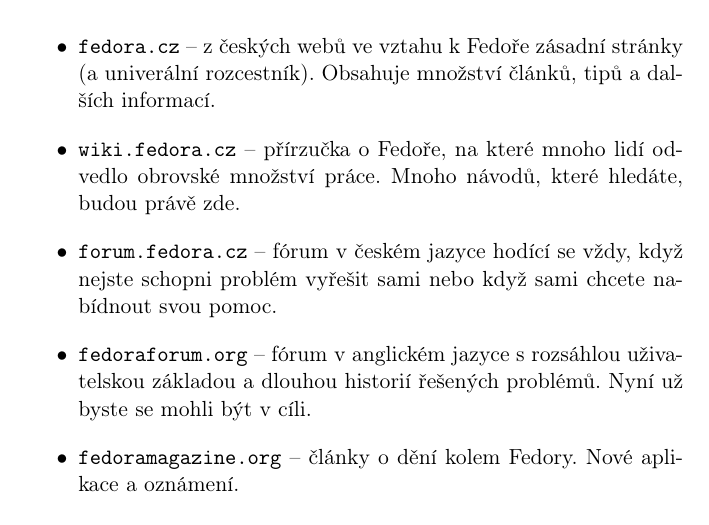
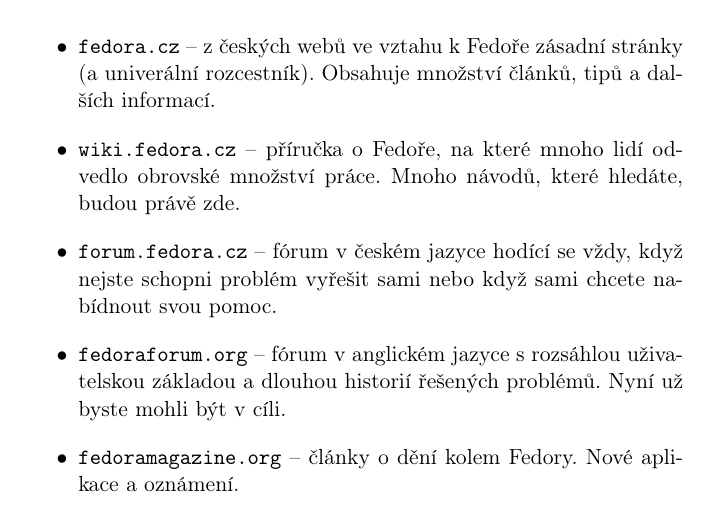
Before and after one commit to celestian/fedora_handbook, a LaTeX book (handbook.tex, which reads 06_vedet_vic.tex): part of page 23 of 26, cut so that both start at the same text. Compiled offline with pdfLaTeX; a LaTeX package or settings file that is missing is left out.

Commit message:
Opraven preklep.

```diff
--- a/06_vedet_vic.tex
+++ b/06_vedet_vic.tex
@@ -5,9 +5,9 @@
 
 \begin{itemize}
 \item \url{fedora.cz} -- z~českých webů ve vztahu k~Fedoře zásadní stránky (a univerální rozcestník). Obsahuje množství článků, tipů a dalších informací.
-\item \url{wiki.fedora.cz} -- přírzučka o~Fedoře, na které mnoho lidí odvedlo obrovské množství práce. Mnoho návodů, které hledáte, budou právě zde.
+\item \url{wiki.fedora.cz} -- příručka o~Fedoře, na které mnoho lidí odvedlo obrovské množství práce. Mnoho návodů, které hledáte, budou právě zde.
 \item \url{forum.fedora.cz} -- fórum v~českém jazyce hodící se vždy, když nejste schopni problém vyřešit sami nebo když sami chcete nabídnout svou pomoc.
-\item \url{fedoraforum.org} -- fórum v~anglickém jazyce s~rozsáhlou uživatelskou základou a dlouhou historií řešených problémů. Nyní už byste se mohli být v~cíli.
+\item \url{fedoraforum.org} -- fórum v~anglickém jazyce s~rozsáhlou uživatelskou základou a dlouhou historií řešených problémů. Nyní už byste mohli být v~cíli.
 \item \url{fedoramagazine.org} -- články o~dění kolem Fedory. Nové aplikace a oznámení.
 \end{itemize}
 
```
Also changed, not shown: handbook.pdf.
